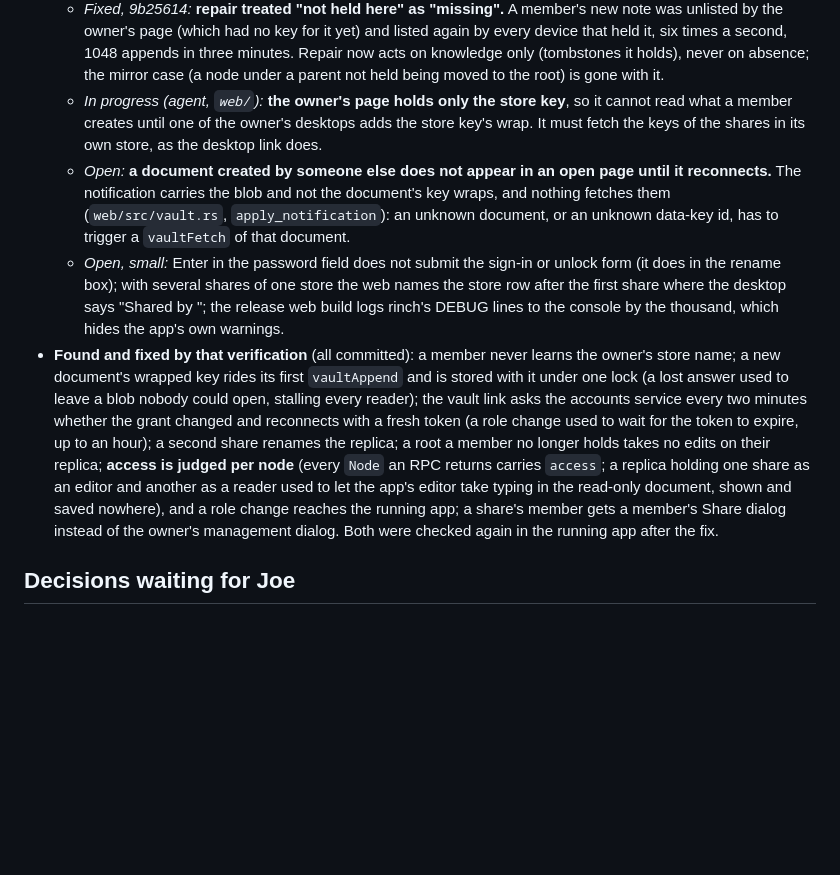
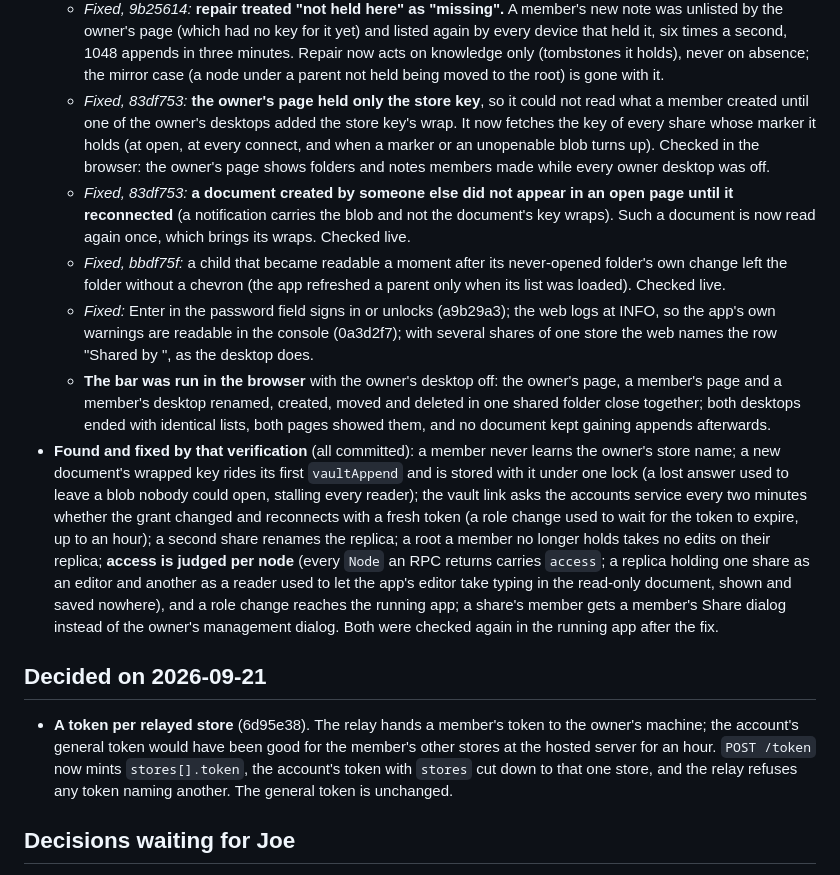
Before and after one commit to joeleaver/pimble, a Markdown page: docs/NEXT_SESSION.md, the part around the change. GitHub-like rendering; blank space fills up the shorter version.

Commit message:
NEXT_SESSION.md: the browser findings fixed and re-checked; the per-store relay token
Co-Authored-By: Claude Fable 5.1 <noreply@anthropic.com>

```diff
--- a/docs/NEXT_SESSION.md
+++ b/docs/NEXT_SESSION.md
@@ -45,19 +45,24 @@ of it run, `scripts/local-stack/README.md`.
     every device that held it, six times a second, 1048 appends in three minutes. Repair
     now acts on knowledge only (tombstones it holds), never on absence; the mirror case
     (a node under a parent not held being moved to the root) is gone with it.
-  - *In progress (agent, `web/`):* **the owner's page holds only the store key**, so it
-    cannot read what a member creates until one of the owner's desktops adds the store
-    key's wrap. It must fetch the keys of the shares in its own store, as the desktop
-    link does.
-  - *Open:* **a document created by someone else does not appear in an open page until it
-    reconnects.** The notification carries the blob and not the document's key wraps, and
-    nothing fetches them (`web/src/vault.rs`, `apply_notification`): an unknown document,
-    or an unknown data-key id, has to trigger a `vaultFetch` of that document.
-  - *Open, small:* Enter in the password field does not submit the sign-in or unlock form
-    (it does in the rename box); with several shares of one store the web names the store
-    row after the first share where the desktop says "Shared by <owner>"; the release web
-    build logs rinch's DEBUG lines to the console by the thousand, which hides the app's
-    own warnings.
+  - *Fixed, 83df753:* **the owner's page held only the store key**, so it could not read
+    what a member created until one of the owner's desktops added the store key's wrap. It
+    now fetches the key of every share whose marker it holds (at open, at every connect,
+    and when a marker or an unopenable blob turns up). Checked in the browser: the owner's
+    page shows folders and notes members made while every owner desktop was off.
+  - *Fixed, 83df753:* **a document created by someone else did not appear in an open page
+    until it reconnected** (a notification carries the blob and not the document's key
+    wraps). Such a document is now read again once, which brings its wraps. Checked live.
+  - *Fixed, bbdf75f:* a child that became readable a moment after its never-opened
+    folder's own change left the folder without a chevron (the app refreshed a parent only
+    when its list was loaded). Checked live.
+  - *Fixed:* Enter in the password field signs in or unlocks (a9b29a3); the web logs at
+    INFO, so the app's own warnings are readable in the console (0a3d2f7); with several
+    shares of one store the web names the row "Shared by <owner>", as the desktop does.
+  - **The bar was run in the browser** with the owner's desktop off: the owner's page, a
+    member's page and a member's desktop renamed, created, moved and deleted in one shared
+    folder close together; both desktops ended with identical lists, both pages showed
+    them, and no document kept gaining appends afterwards.
 - **Found and fixed by that verification** (all committed): a member never learns the
   owner's store name; a new document's wrapped key rides its first `vaultAppend` and is
   stored with it under one lock (a lost answer used to leave a blob nobody could open,
@@ -70,6 +75,14 @@ of it run, `scripts/local-stack/README.md`.
   document, shown and saved nowhere), and a role change reaches the running app; a share's
   member gets a member's Share dialog instead of the owner's management dialog. Both were
   checked again in the running app after the fix.
+
+## Decided on 2026-09-21
+
+- **A token per relayed store** (6d95e38). The relay hands a member's token to the owner's
+  machine; the account's general token would have been good for the member's other stores
+  at the hosted server for an hour. `POST /token` now mints `stores[].token`, the account's
+  token with `stores` cut down to that one store, and the relay refuses any token naming
+  another. The general token is unchanged.
 
 ## Decisions waiting for Joe
 
```
